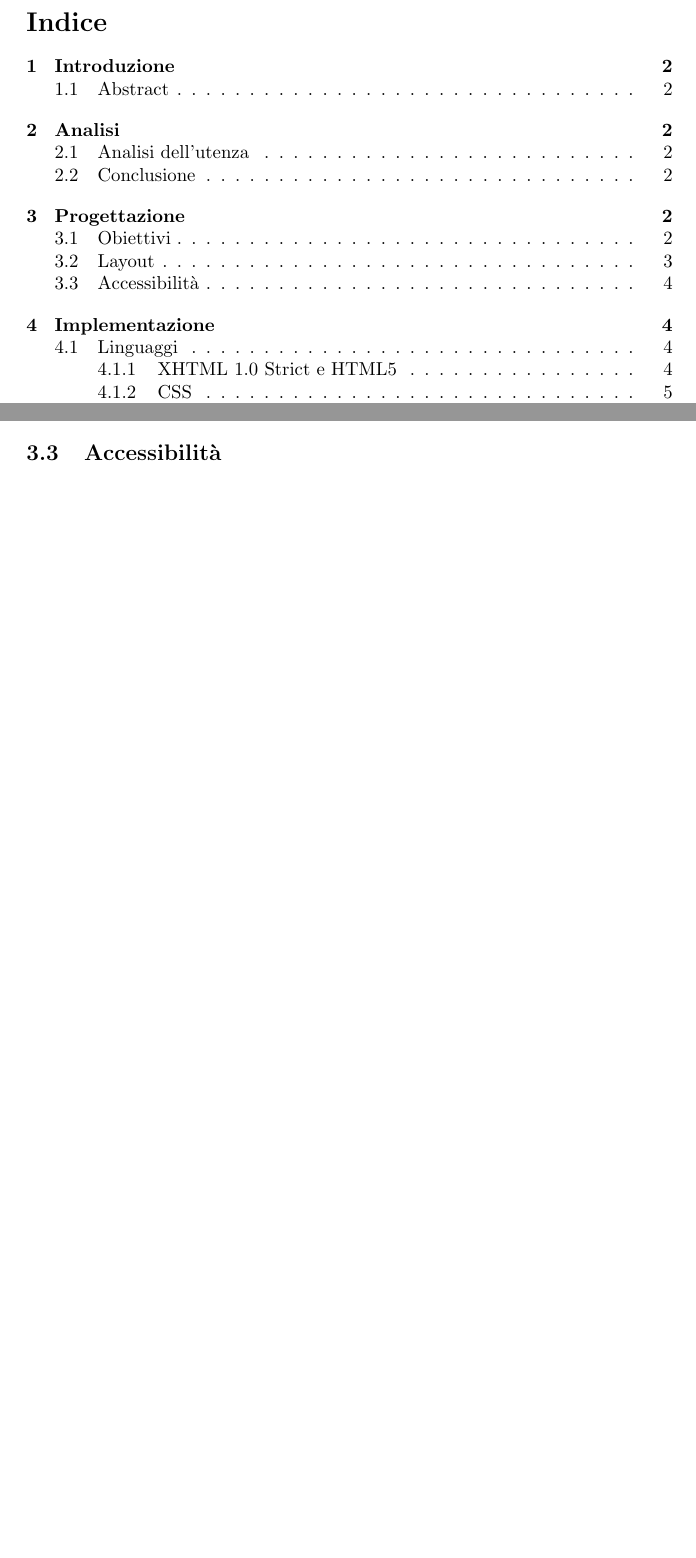
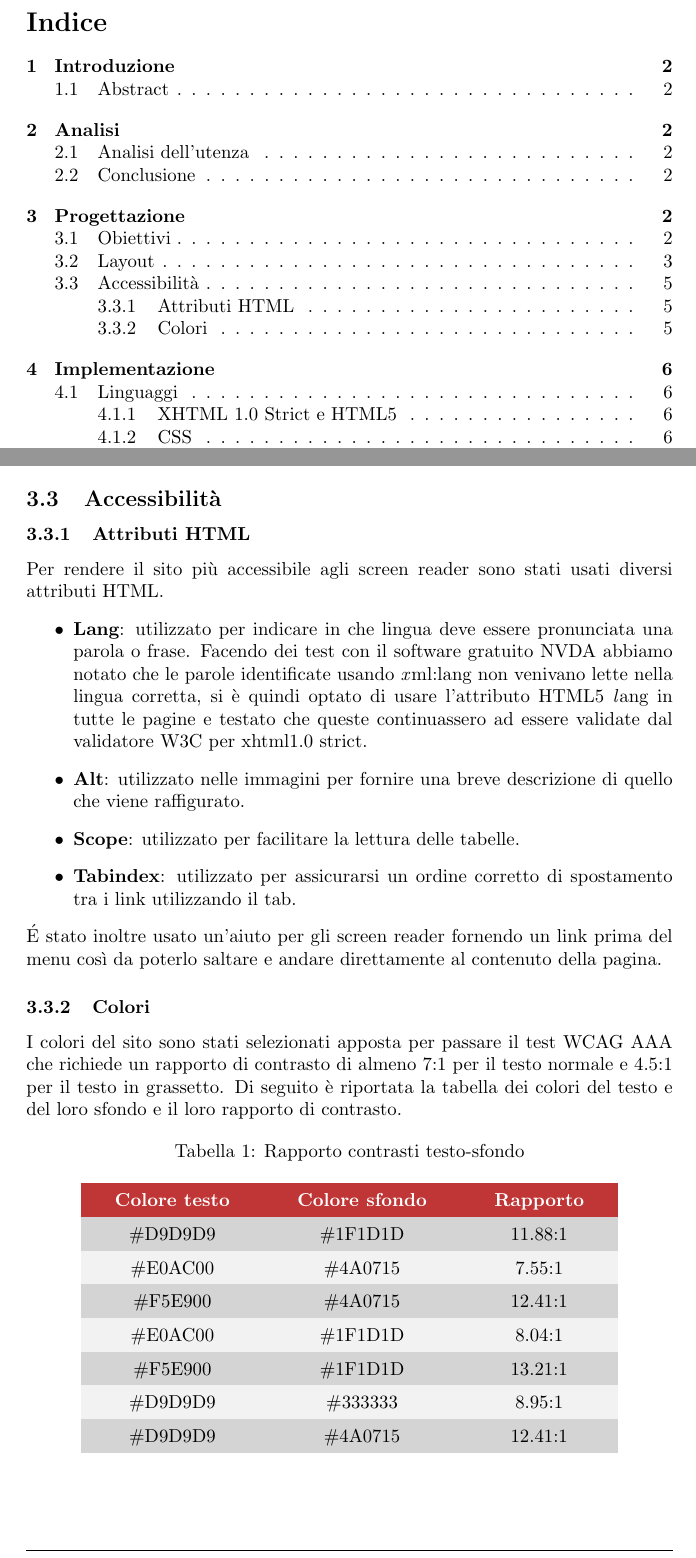
Before and after one commit to Mirco469/ProgettoSushi, a LaTeX document (Relazione/RelazioneTecWeb.tex): two parts of pages 2 and 5 of 9 before the commit and two parts of pages 2 and 6 of 10 after it, joined at a grey line, cut so that both start at the same text, the shorter picture padded with empty space. Compiled offline with pdfLaTeX.

Commit message:
Iniziata sezione accessibilità

```diff
--- a/Relazione/RelazioneTecWeb.tex
+++ b/Relazione/RelazioneTecWeb.tex
@@ -12,6 +12,10 @@
 	linkcolor=black,
 	urlcolor=blue
 }
+\usepackage[table]{xcolor}
+\usepackage{caption}
+% Colore rosso custom, linea in ogni pagina
+\definecolor{custom}{RGB}{192,53,53}
 
 % Header e footer
 \pagestyle{fancy}
@@ -119,5 +123,35 @@
 		\subsection{Accessibilità}
-
+			\subsubsection{Attributi HTML}
+				Per rendere il sito più accessibile agli screen reader sono stati usati diversi attributi HTML.
+					\begin{itemize}
+						\item {\bfseries Lang}: utilizzato per indicare in che lingua deve essere pronunciata una parola o frase. Facendo dei test con il software gratuito NVDA abbiamo notato che le parole identificate usando {\textit xml:lang} non venivano lette nella lingua corretta, si è quindi optato di usare l'attributo HTML5 {\textit lang} in tutte le pagine e testato che queste continuassero ad essere validate dal validatore W3C per xhtml1.0 strict.
+						\item  {\bfseries Alt}: utilizzato nelle immagini per fornire una breve descrizione di quello che viene raffigurato.
+						\item {\bfseries Scope}: utilizzato per facilitare la lettura delle tabelle.
+						\item  {\bfseries Tabindex}: utilizzato per assicurarsi un ordine corretto di spostamento tra i link utilizzando il tab.
+					\end{itemize}
+				\'E stato inoltre usato un'aiuto per gli screen reader fornendo un link prima del menu così da poterlo saltare e andare direttamente al contenuto della pagina.
+			\subsubsection{Colori}
+				I colori del sito sono stati selezionati apposta per passare il test WCAG AAA che richiede un rapporto di contrasto di almeno 7:1 per il testo normale e 4.5:1 per il testo in grassetto. Di seguito è riportata la tabella dei colori del testo e del loro sfondo e il loro rapporto di contrasto.
+				\captionsetup[table]{name=Tabella}
+				\setlength{\tabcolsep}{18pt}
+				\renewcommand{\arraystretch}{1.5}
+				\begin{table}[htp] %placecement parameter H
+					\begin{center}
+						\caption {Rapporto contrasti testo-sfondo}
+						\rowcolors{2}{black!5}{black!17} \normalsize\mdseries
+						\begin{tabular}{ c c c }
+							\rowcolor{custom}
+							\bfseries\color{white} Colore testo & \bfseries\color{white} Colore sfondo & \bfseries\color{white} Rapporto \\
+							\#D9D9D9 & \#1F1D1D & 11.88:1  \\ %bianco cenere su nero
+							\#E0AC00 & \#4A0715 & 7.55:1  \\ %giallo scuro menu visitato su rosso bordò
+							\#F5E900 & \#4A0715 & 12.41:1  \\ %giallo chiaro menu NON visitato su rosso bordò
+							\#E0AC00 & \#1F1D1D & 8.04:1  \\ %
+							\#F5E900 & \#1F1D1D & 13.21:1  \\ %
+							\#D9D9D9 & \#333333 & 8.95:1  \\ %
+							\#D9D9D9 & \#4A0715 & 12.41:1  \\ %
+						\end{tabular}
+					\end{center}
+				\end{table}
 	\section{Implementazione}
 
 		\subsection{Linguaggi}
```
Also changed, not shown: Relazione/RelazioneTecWeb.pdf, Relazione/RelazioneTecWeb.tex (2 more changed lines).
